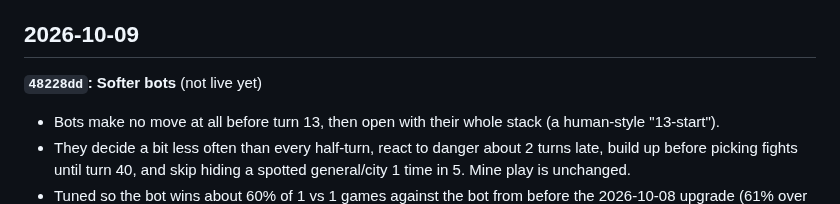
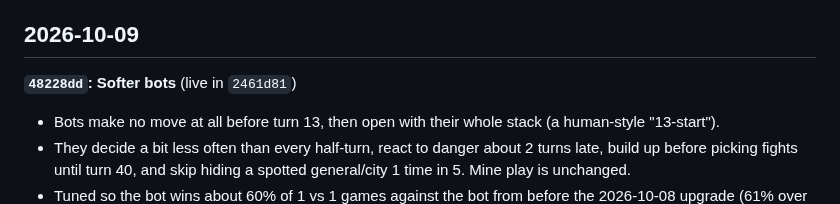
Before and after one commit to NigelRodgers/blockmarshal, a Markdown page: CHANGELOG.md, the part around the change. GitHub-like rendering.

Commit message:
Changelog: dab9a22 is live
Co-Authored-By: Claude Opus 5.5 <noreply@anthropic.com>

```diff
--- a/CHANGELOG.md
+++ b/CHANGELOG.md
@@ -4,7 +4,7 @@ Newest first. Build ids match the `Build <hash>` line on the start screen. Live:
 
 ## 2026-10-09
 
-**`48228dd`: Softer bots** (not live yet)
+**`48228dd`: Softer bots** (live in `2461d81`)
 - Bots make no move at all before turn 13, then open with their whole stack (a human-style "13-start").
 - They decide a bit less often than every half-turn, react to danger about 2 turns late, build up before picking fights until turn 40, and skip hiding a spotted general/city 1 time in 5. Mine play is unchanged.
 - Tuned so the bot wins about 60% of 1 vs 1 games against the bot from before the 2026-10-08 upgrade (61% over 160 games; it was 79%). Same level in every mode.
```
